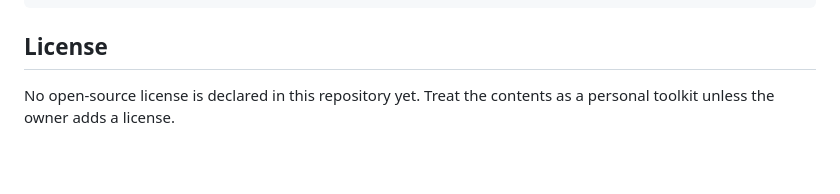
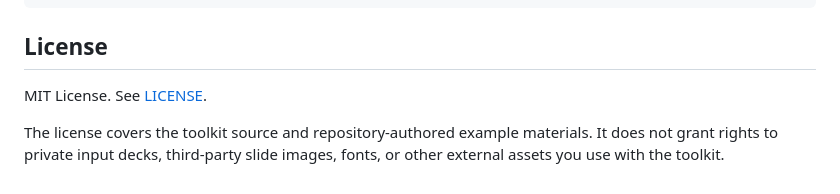
Before and after one commit to CAPTW/pngtopptx, a Markdown page: README.md, the part around the change. GitHub-like rendering; blank space fills up the shorter version.

Commit message:
Update license section

```diff
--- a/README.md
+++ b/README.md
@@ -142,5 +142,8 @@ python "$env:USERPROFILE\.pngtopptx\skills\slide-image-dual-render\scripts\valid
 
 ## License
 
-No open-source license is declared in this repository yet. Treat the contents as
-a personal toolkit unless the owner adds a license.
+MIT License. See [LICENSE](LICENSE).
+
+The license covers the toolkit source and repository-authored example materials.
+It does not grant rights to private input decks, third-party slide images, fonts,
+or other external assets you use with the toolkit.
```
